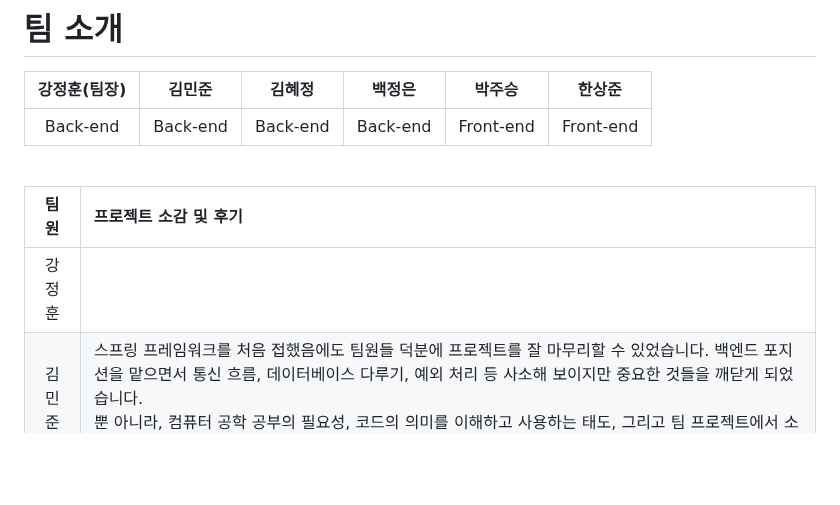
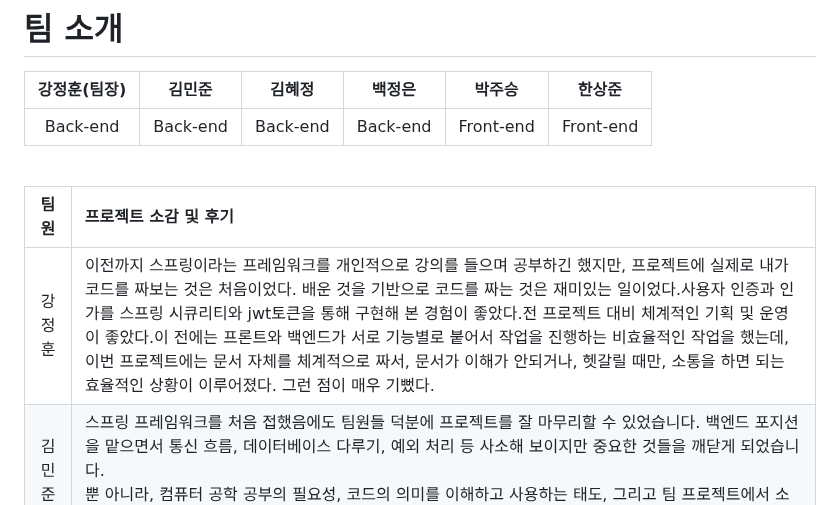
Before and after one commit to zhujack26/healingdiary, a Markdown page: README.md, the part around the change. Drawn GitHub-style; blank space fills up the shorter version.

```diff
--- a/README.md
+++ b/README.md
@@ -287,7 +287,7 @@ cd FE
 
 |팀원|프로젝트 소감 및 후기|
 |:---:|:---|
-|강정훈||
+|강정훈|이전까지 스프링이라는 프레임워크를 개인적으로 강의를 들으며 공부하긴 했지만, 프로젝트에 실제로 내가 코드를 짜보는 것은 처음이었다. 배운 것을 기반으로 코드를 짜는 것은 재미있는 일이었다.사용자 인증과 인가를 스프링 시큐리티와 jwt토큰을 통해 구현해 본 경험이 좋았다.전 프로젝트 대비 체계적인 기획 및 운영이 좋았다.이 전에는 프론트와 백엔드가 서로 기능별로 붙어서 작업을 진행하는 비효율적인 작업을 했는데, 이번 프로젝트에는 문서 자체를 체계적으로 짜서, 문서가 이해가 안되거나, 헷갈릴 때만, 소통을 하면 되는 효율적인 상황이 이루어졌다. 그런 점이 매우 기뻤다.|
 |김민준|스프링 프레임워크를 처음 접했음에도 팀원들 덕분에 프로젝트를 잘 마무리할 수 있었습니다. 백엔드 포지션을 맡으면서 통신 흐름, 데이터베이스 다루기, 예외 처리 등 사소해 보이지만 중요한 것들을 깨닫게 되었습니다.<br>뿐 아니라, 컴퓨터 공학 공부의 필요성, 코드의 의미를 이해하고 사용하는 태도, 그리고 팀 프로젝트에서 소통의 중요성을 깨달은 소중한 프로젝트 기간이었습니다.<br>|
 |김혜정||
 |백정은|배워서 익힌 것보다 앞으로 익힐 것이 더 많은 저에게 이번 특화 프로젝트를 진행하면서 도전의식을 갖게 해주었고 팀원들 역시 저를 믿고 배포 담당을 맡겨준 것에 대해 감사하게 생각합니다.<br> 특히 배포 과정에서 방화벽 이슈가 발생했을 때도 서로 이해해주고 응원해주는 팀원들 덕분에 책임감을 갖고 프로젝트에 임할 수 있었습니다. <br>팀원들과 함께 고민하고 문제를 해결하는 과정에서 다양한 아이디어와 시각을 얻을 수 있어서 개인적으로도 성장할 수 있는 기회가 되었습니다.<br>마지막까지 팀원들과 최종 결과물을 위해 노력하는 모습들을 통해 나날이 성장하고 배워갑니다. 감사합니다.<br>|
```
